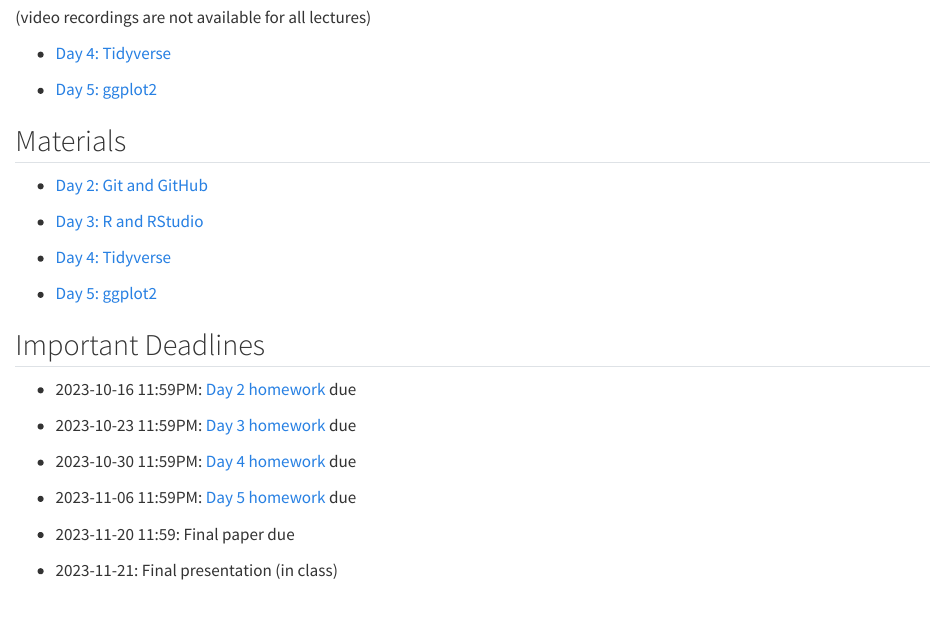
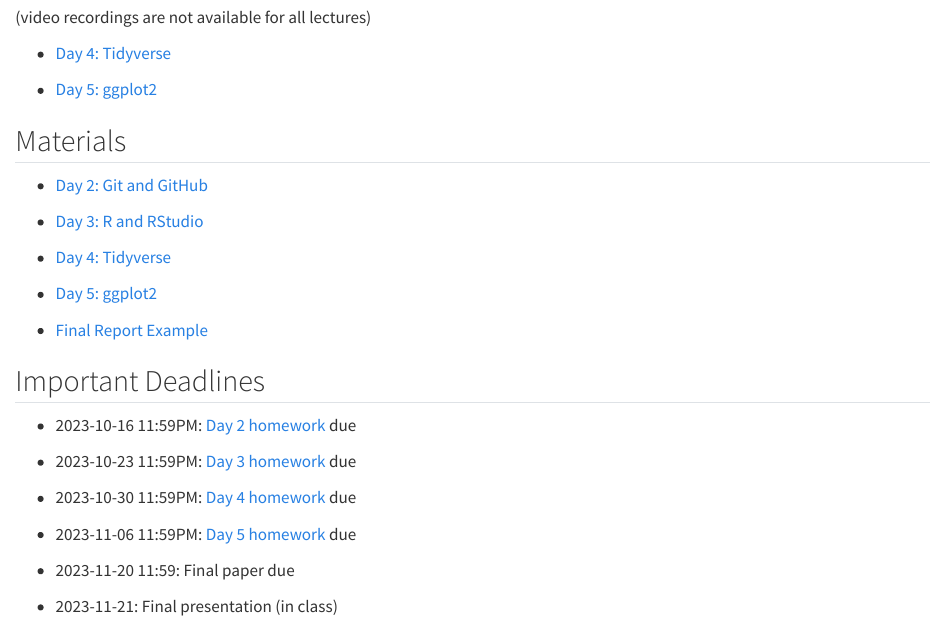
Before and after one commit to data-analysis-chiba-2024/data-analysis-chiba-2024.github.io, a Quarto document (index.qmd): the page in a window 1100 px wide, from 480 px down. Rendered offline with R 4.5, knitr and Pandoc in place of Quarto, with nearby package versions.

Commit message:
Update slides

```diff
--- a/index.qmd
+++ b/index.qmd
@@ -41,6 +41,8 @@ toc: false
 
 - [Day 5: ggplot2](https://github.com/data-analysis-chiba-2023/day05-ggplot/blob/main/day05_ggplot2.md)
 
+- [Final Report Example](https://github.com/data-analysis-chiba-2023/gapminder-report/)
+
 ## Important Deadlines
 
 - 2023-10-16 11:59PM: [Day 2 homework](https://github.com/data-analysis-chiba-2023/day02-git/blob/main/git_facts.md) due
```
Also changed, not shown: docs/search.json, 1 other file.
